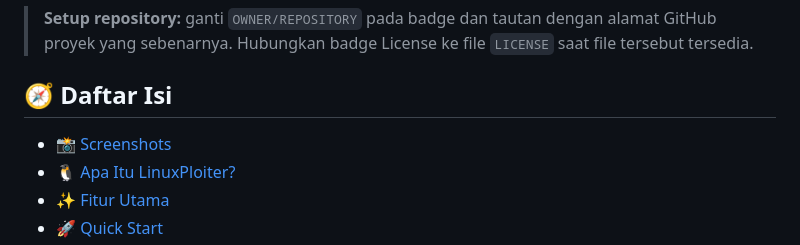
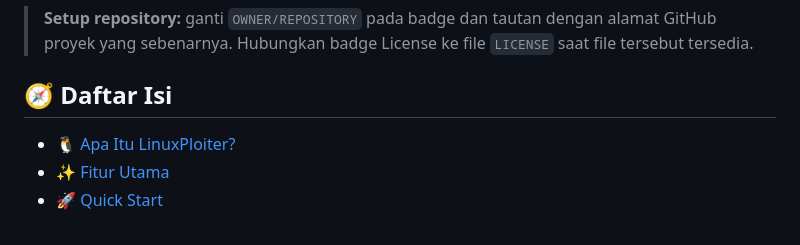
Before and after one commit to hidayat-tanjung/template, a Markdown page: README.md, the part around the change. GitHub-like rendering.

Commit message:
Remove Screenshots section from README TOC
Removed the Screenshots section from the table of contents.

```diff
--- a/README.md
+++ b/README.md
@@ -21,7 +21,6 @@ Client-side OSINT dan reconnaissance toolkit untuk workflow bug bounty yang beri
 
 ## 🧭 Daftar Isi
 
-- [📸 Screenshots](#-screenshots)
 - [🐧 Apa Itu LinuxPloiter?](#-apa-itu-linuxploiter)
 - [✨ Fitur Utama](#-fitur-utama)
 - [🚀 Quick Start](#-quick-start)
```
